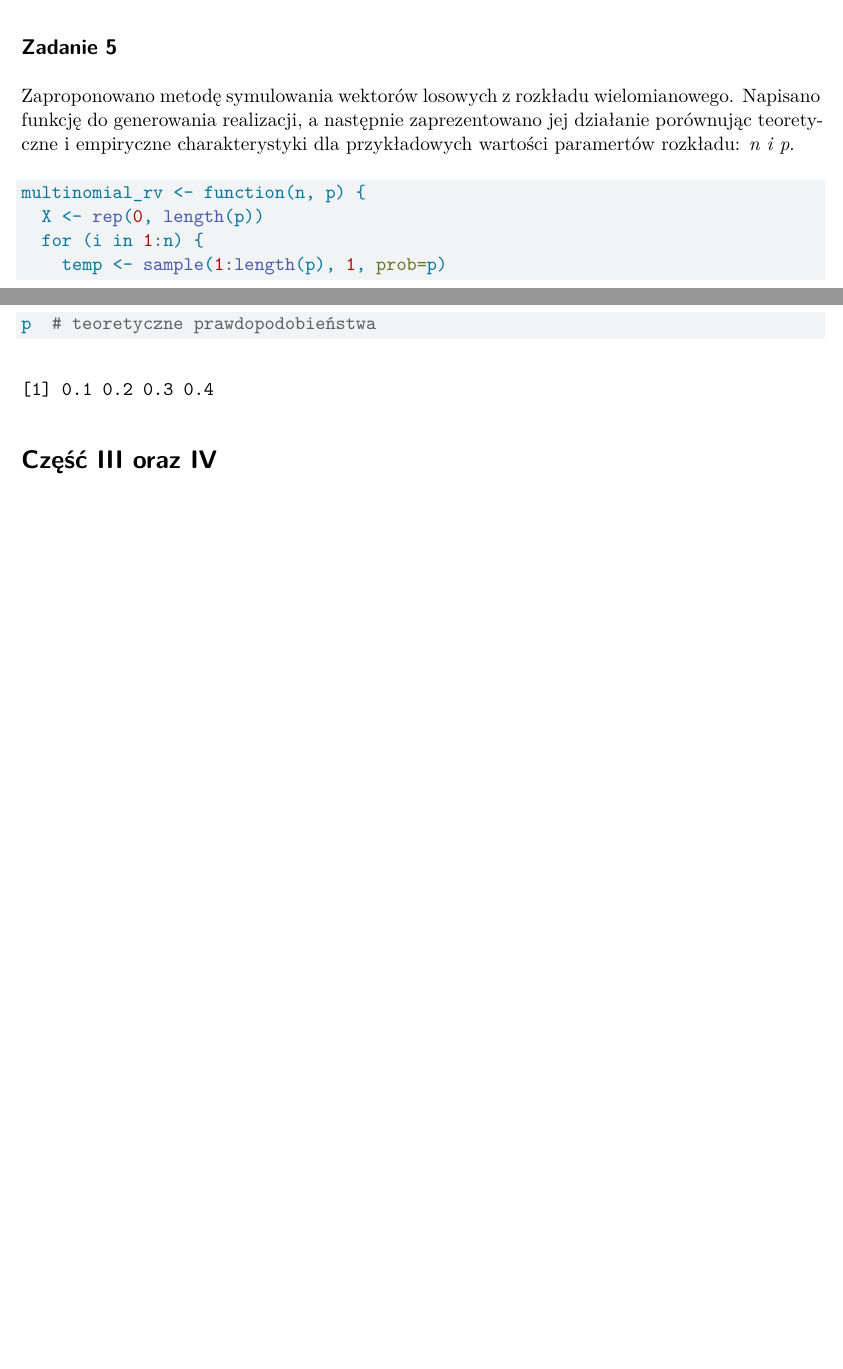
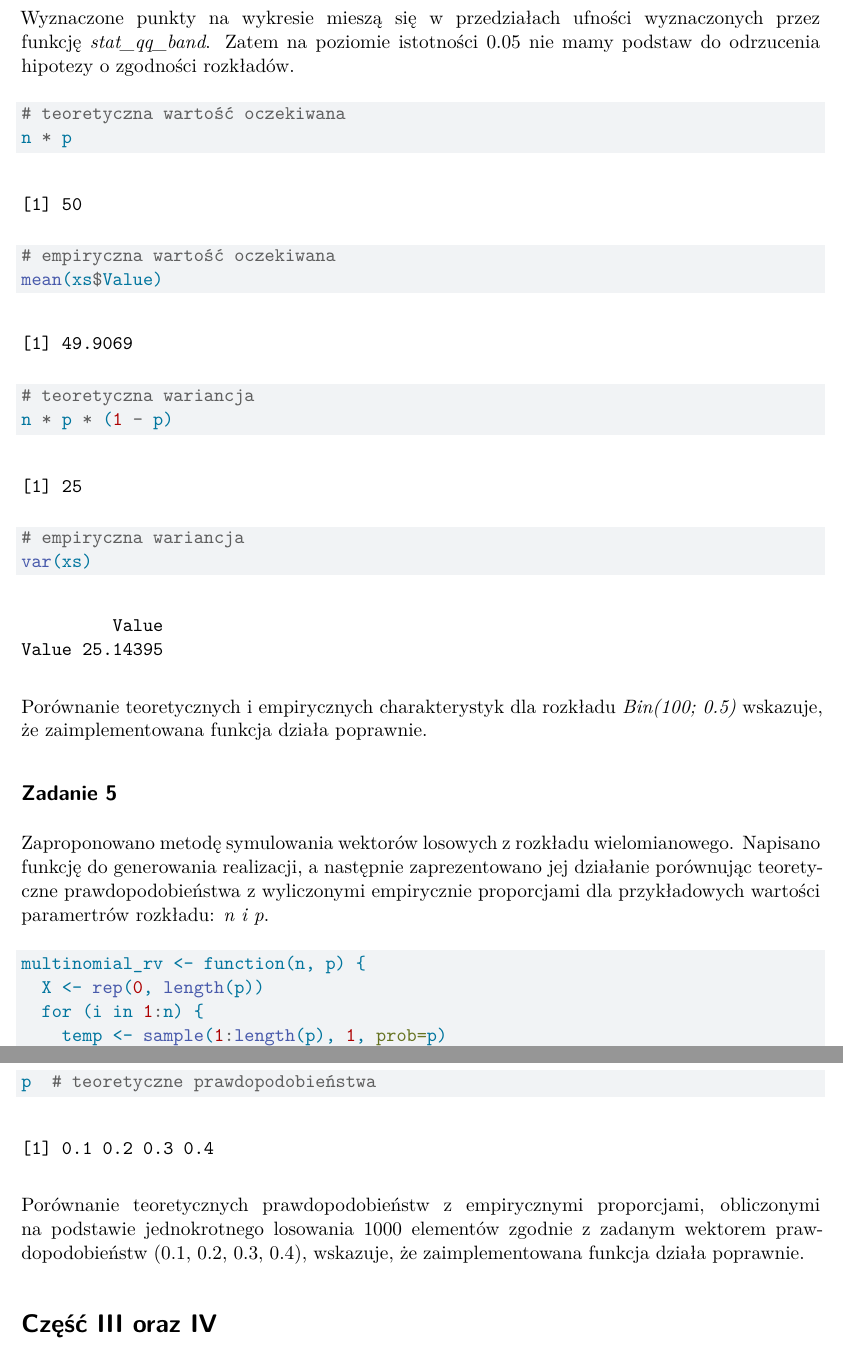
Before and after one commit to Tomexr1/Categorical_Data_Analysis, a Quarto document (sprawozdanie1.qmd): two parts of pages 16 and 17 of 17 before the commit and two parts of pages 17 and 18 of 18 after it, joined at a grey line, cut at the place of the change, the shorter picture padded with empty space. Rendered offline with R 4.5, knitr and Pandoc in place of Quarto, then LaTeX, with nearby package versions; code that draws random numbers runs with fixed seeds of ours; some code elsewhere in the file could not run offline.

Commit message:
Część druga -- dodanie lepszych opisów

````diff
--- a/sprawozdanie1.qmd
+++ b/sprawozdanie1.qmd
@@ -476,9 +482,24 @@ ggplot(xs, aes(sample=Value)) +
   xlab("Kwantyle teoretyczne")
 ```
 
+Wyznaczone punkty na wykresie mieszą się w przedziałach ufności wyznaczonych przez funkcję *stat_qq_band*. Zatem na poziomie istotności 0.05 nie mamy podstaw do odrzucenia hipotezy o zgodności rozkładów.
+
+```{r}
+# teoretyczna wartość oczekiwana
+n * p
+# empiryczna wartość oczekiwana
+mean(xs$Value)
+# teoretyczna wariancja
+n * p * (1 - p)
+# empiryczna wariancja
+var(xs)
+```
+
+Porównanie teoretycznych i empirycznych charakterystyk dla rozkładu *Bin(100; 0.5)* wskazuje, że zaimplementowana funkcja działa poprawnie.
+
 ## Zadanie 5
 
-Zaproponowano metodę symulowania wektorów losowych z rozkładu wielomianowego. Napisano funkcję do generowania realizacji, a następnie zaprezentowano jej działanie porównując teoretyczne i empiryczne charakterystyki dla przykładowych wartości paramertów rozkładu: *n i p*.
+Zaproponowano metodę symulowania wektorów losowych z rozkładu wielomianowego. Napisano funkcję do generowania realizacji, a następnie zaprezentowano jej działanie porównując teoretyczne prawdopodobieństwa z wyliczonymi empirycznie proporcjami dla przykładowych wartości paramertrów rozkładu: *n i p*.
 
 ```{r}
 multinomial_rv <- function(n, p) {
@@ -508,6 +529,8 @@ rowSums(x) / size / n  # empiryczne prawdopodbieństwa
 p  # teoretyczne prawdopodobieństwa
 ```
 
+Porównanie teoretycznych prawdopodobieństw z empirycznymi proporcjami, obliczonymi na podstawie jednokrotnego losowania 1000 elementów zgodnie z zadanym wektorem prawdopodobieństw (0.1, 0.2, 0.3, 0.4), wskazuje, że zaimplementowana funkcja działa poprawnie.
+
 # Część III oraz IV
 
 ## Zadanie 6
````
Also changed, not shown: sprawozdanie1.qmd (8 more changed lines).
